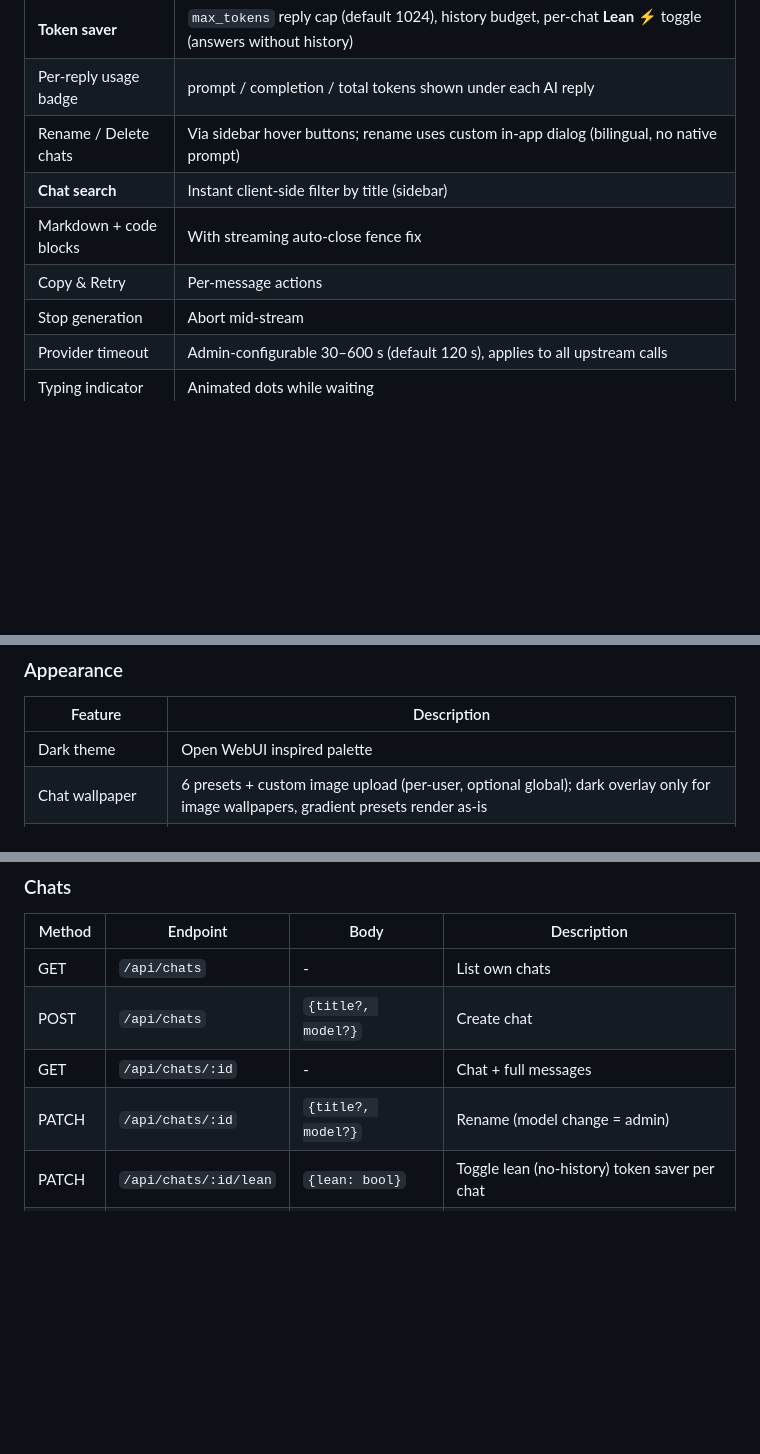
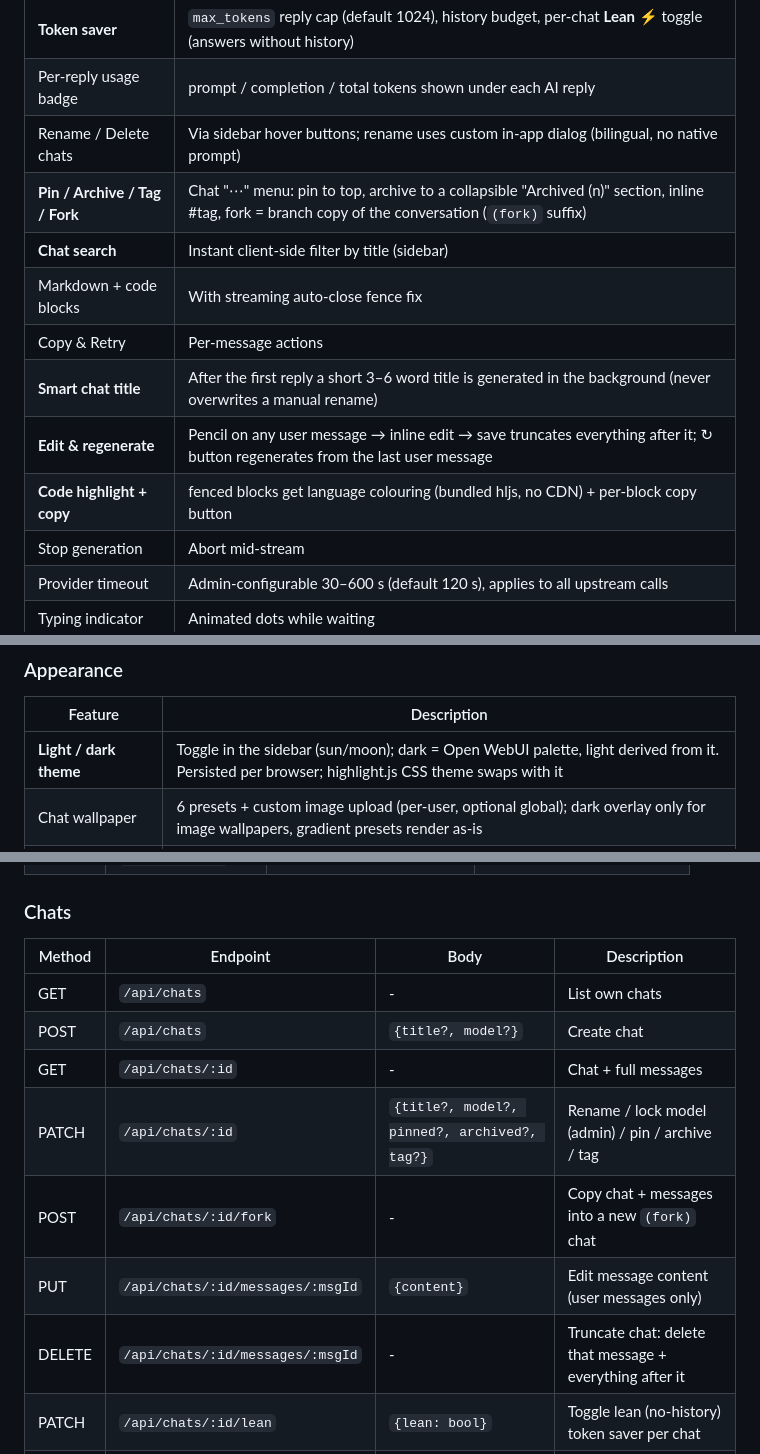
Before and after one commit to eprilian/teman_tanyamu, a Markdown page: README.md, 3 parts joined by grey strips. Drawn GitHub-style; blank space fills up the shorter version.

```diff
--- a/README.md
+++ b/README.md
@@ -47,9 +47,13 @@
 | **Token saver** | `max_tokens` reply cap (default 1024), history budget, per-chat **Lean ⚡** toggle (answers without history) |
 | Per-reply usage badge | prompt / completion / total tokens shown under each AI reply |
 | Rename / Delete chats | Via sidebar hover buttons; rename uses custom in-app dialog (bilingual, no native prompt) |
+| **Pin / Archive / Tag / Fork** | Chat "⋯" menu: pin to top, archive to a collapsible "Archived (n)" section, inline #tag, fork = branch copy of the conversation (`(fork)` suffix) |
 | **Chat search** | Instant client-side filter by title (sidebar) |
 | Markdown + code blocks | With streaming auto-close fence fix |
 | Copy & Retry | Per-message actions |
+| **Smart chat title** | After the first reply a short 3–6 word title is generated in the background (never overwrites a manual rename) |
+| **Edit & regenerate** | Pencil on any user message → inline edit → save truncates everything after it; ↻ button regenerates from the last user message |
+| **Code highlight + copy** | fenced blocks get language colouring (bundled hljs, no CDN) + per-block copy button |
 | Stop generation | Abort mid-stream |
 | Provider timeout | Admin-configurable 30–600 s (default 120 s), applies to all upstream calls |
 | Typing indicator | Animated dots while waiting |
@@ -96,7 +115,7 @@
 
 | Feature | Description |
 |---|---|
-| Dark theme | Open WebUI inspired palette |
+| **Light / dark theme** | Toggle in the sidebar (sun/moon); dark = Open WebUI palette, light derived from it. Persisted per browser; highlight.js CSS theme swaps with it |
 | Chat wallpaper | 6 presets + custom image upload (per-user, optional global); dark overlay only for image wallpapers, gradient presets render as-is |
 | Custom avatar | Auto-downscaled upload, strict base64 validation; rendered in chat bubbles, sidebar and admin list |
 | **Global assistant avatar** | Admin uploads one AI avatar for everyone (`/api/admin/assistant-avatar`), or resets to default mask icon |
@@ -354,7 +373,10 @@ Errors return `{"error": "ERR_*"}` codes, translated client-side.
 | GET | `/api/chats` | - | List own chats |
 | POST | `/api/chats` | `{title?, model?}` | Create chat |
 | GET | `/api/chats/:id` | - | Chat + full messages |
-| PATCH | `/api/chats/:id` | `{title?, model?}` | Rename (model change = admin) |
+| PATCH | `/api/chats/:id` | `{title?, model?, pinned?, archived?, tag?}` | Rename / lock model (admin) / pin / archive / tag |
+| POST | `/api/chats/:id/fork` | - | Copy chat + messages into a new `(fork)` chat |
+| PUT | `/api/chats/:id/messages/:msgId` | `{content}` | Edit message content (user messages only) |
+| DELETE | `/api/chats/:id/messages/:msgId` | - | Truncate chat: delete that message + everything after it |
 | PATCH | `/api/chats/:id/lean` | `{lean: bool}` | Toggle lean (no-history) token saver per chat |
 | DELETE | `/api/chats/:id` | - | Delete chat + messages |
 
```
Also changed, not shown: other parts of README.md (+28 -4 lines), public/img/default-avatar.png (added), 8 other files.
